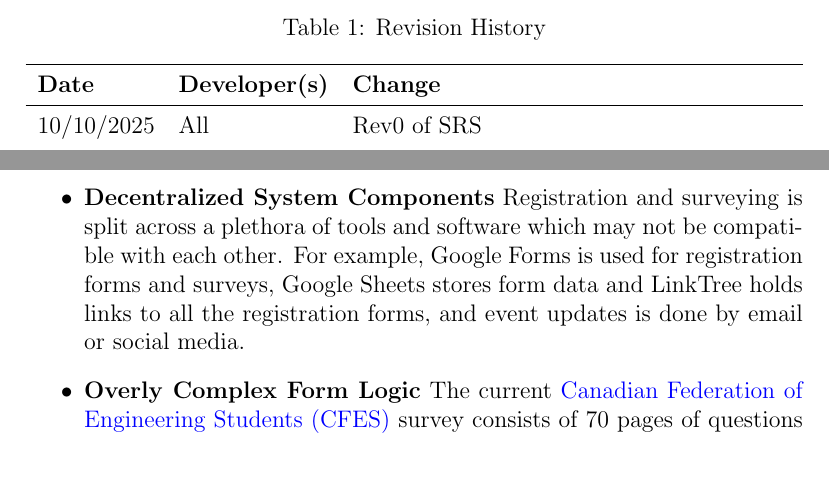
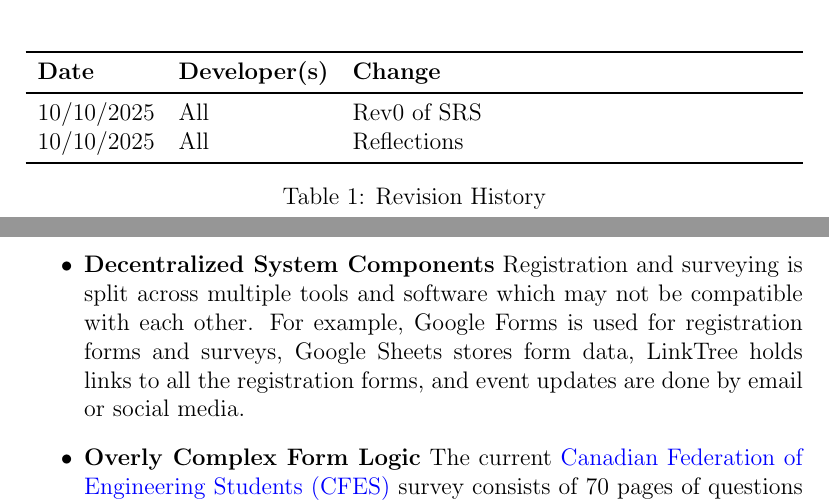
Before and after one commit to VirochaanRG/MES-Event-Management-System, a LaTeX document (docs/SRS/SRS.tex): two parts of pages 6 and 16 of 71, joined at a grey line, cut so that both start at the same text, the shorter picture padded with empty space. Compiled offline with pdfLaTeX.

Commit message:
Fix grammar and update PDF

```diff
--- a/docs/SRS/SRS.tex
+++ b/docs/SRS/SRS.tex
@@ -65,15 +65,15 @@
 
 \section*{Revision History}
 \begin{table}[hp]
-\caption{Revision History} \label{TblRevisionHistory}
 \begin{tabularx}{\textwidth}{llX}
 \toprule
 \textbf{Date} & \textbf{Developer(s)} & \textbf{Change}\\
 \midrule
 10/10/2025 & All & Rev0 of SRS\\
-... & ... & ...\\
+10/10/2025 & All & Reflections \\
 \bottomrule
 \end{tabularx}
+\caption{Revision History} \label{TblRevisionHistory}
 \end{table}
 
 
@@ -362,9 +362,9 @@ registration, signing of waivers, and checking in \glspl{atd}. The main platform
 and Google Sheets. There are several pain points to address with the current system.
 
 \begin{itemize}
-  \item \textbf{Decentralized System Components} Registration and surveying is split across a plethora of tools and
+  \item \textbf{Decentralized System Components} Registration and surveying is split across multiple tools and
     software which may not be compatible with each other. For example, Google Forms is used for registration forms and
-    surveys, Google Sheets stores form data and LinkTree holds links to all the registration forms, and event updates is
+    surveys, Google Sheets stores form data, LinkTree holds links to all the registration forms, and event updates are
     done by email or social media.
   \item \textbf{Overly Complex Form Logic} The current \gls{cfes} survey consists of 70 pages of questions linked
     together through complex branching logic. The Google Forms form building UI makes this very complicated as all form
```
Also changed, not shown: docs/SRS/SRS.pdf, docs/SRS/SRS.tex (14 more changed lines).
